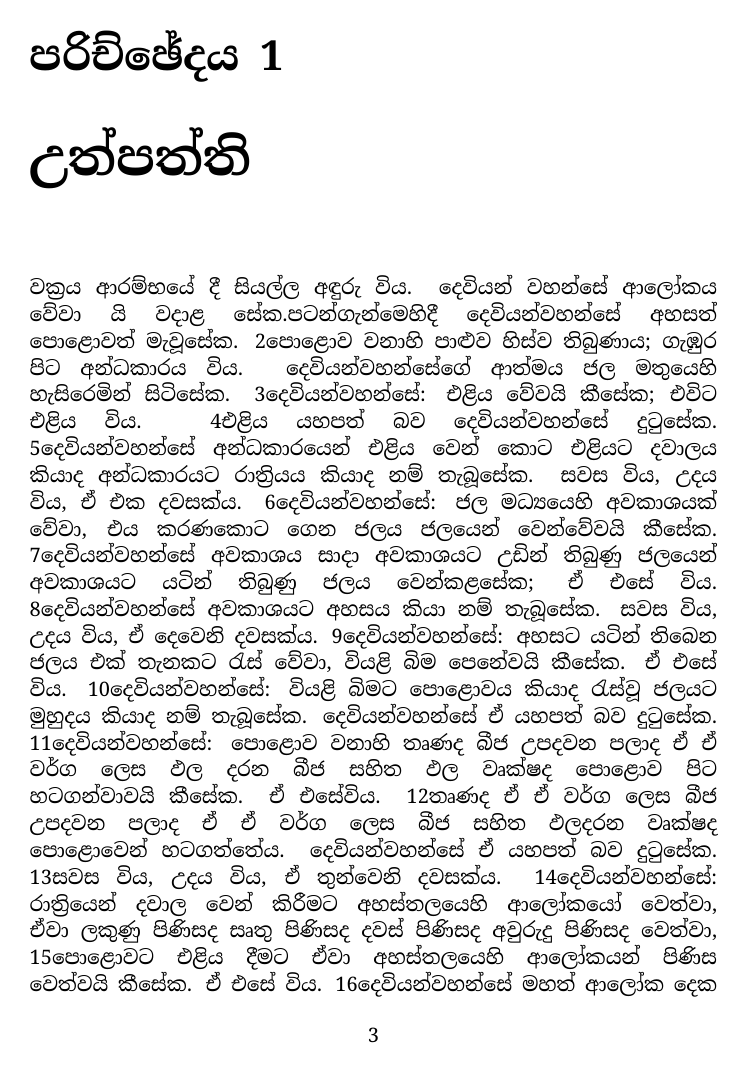
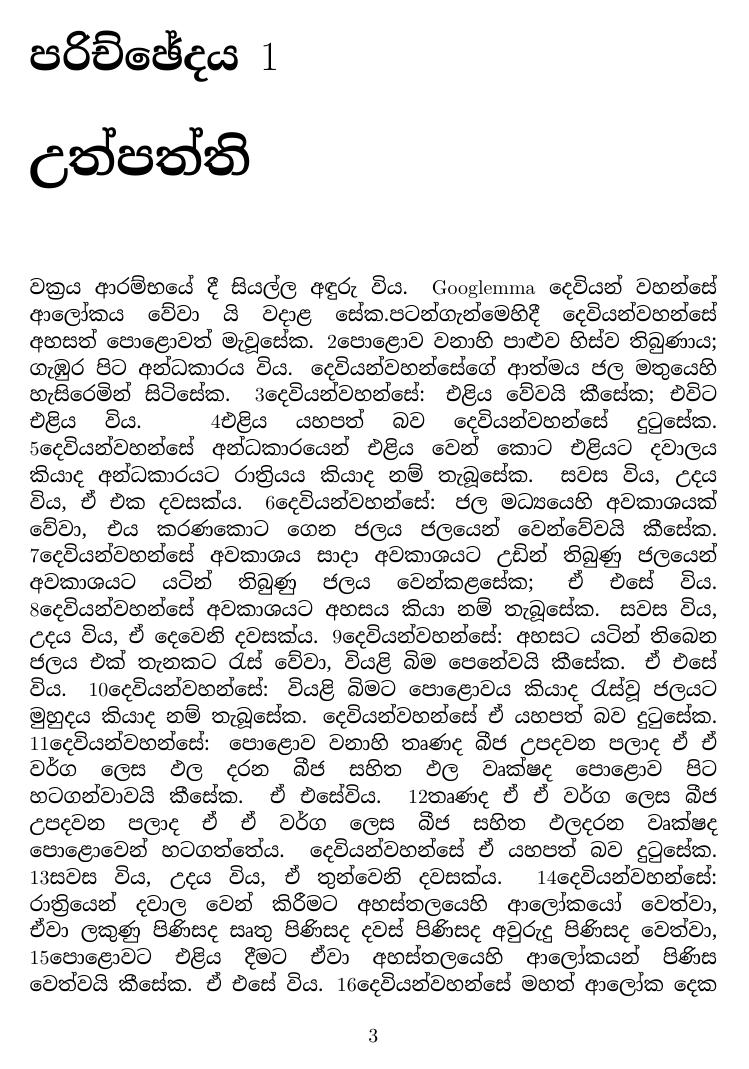
Before and after one commit to amilapsn/SinhalaBookTemp, a LaTeX book (template.tex, which reads sinhala.sty): page 11 of 21. Compiled offline with XeLaTeX; a missing font is replaced by an installed copy or a similar font.

Commit message:
add fonts

```diff
--- a/sinhala.sty
+++ b/sinhala.sty
@@ -11,13 +11,37 @@
 \usepackage{array}
 \usepackage{fontspec}
 \usepackage[Sinhala,Latin]{ucharclasses}
-\setmainfont{Noto Serif}[NFSSFamily=standardserif]
-\setsansfont{Noto Sans}[NFSSFamily=standardsans]
 
-\newfontfamily\sinhalaserif{Noto Serif Sinhala}[
+% Download these and put in hierarchy
+\setmainfont{NotoSerif}[
+  Path=fonts/NotoSerif/,
+  UprightFont={NotoSerif-Regular},
+  ItalicFont={NotoSerif-Italic},
+  BoldFont={NotoSerif-Bold},
+  BoldItalicFont={NotoSerif-BoldItalic},
+  NFSSFamily=standardSerif
+]
+\setsansfont{NotoSans}[
+  Path=fonts/NotoSans/,
+  UprightFont={NotoSans-Regular},
+  ItalicFont={NotoSans-Italic},
+  BoldFont={NotoSans-Bold},
+  BoldItalicFont={NotoSans-BoldItalic},
+  NFSSFamily=standardsans
+]
+
+\newfontfamily\sinhalaserif{NotoSerifSinhala}[
+  Path=fonts/NotoSerifSinhala/,
+  UprightFont={NotoSerifSinhala-Regular},
+  ItalicFont={NotoSerifSinhala-Regular},
+	BoldFont={NotoSerifSinhala-Bold},
   NFSSFamily=sinhalaserif,
 ]
-\newfontfamily\sinhalasans{Noto Sans Sinhala}[
+\newfontfamily\sinhalasans{NotoSansSinhala}[
+  Path=fonts/NotoSansSinhala/,
+  UprightFont={NotoSansSinhala-Regular},
+  ItalicFont={NotoSansSinhala-Regular},
+	BoldFont={NotoSansSinhala-Bold},
   NFSSFamily=sinhalasans,
 ]
 
--- a/template.tex
+++ b/template.tex
@@ -14,7 +14,7 @@
 \mainmatter
 \part{පැරණි ගිවිසුම}
 \chapter{උත්පත්ති}
-වක්‍රය {ආරම්භයේ} දී සියල්ල අඳුරු විය. දෙවියන් වහන්සේ ආලෝකය වේවා යි වදාළ  සේක.පටන්ගැන්මෙහිදී දෙවියන්වහන්සේ අහසත් පොළොවත් මැවූසේක. 2පොළොව වනාහි පාළුව හිස්ව තිබුණාය; ගැඹුර පිට අන්ධකාරය විය. දෙවියන්වහන්සේගේ ආත්මය ජල මතුයෙහි හැසිරෙමින් සිටිසේක. 3දෙවියන්වහන්සේ: එළිය වේවයි කීසේක; එවිට එළිය විය. 4එළිය යහපත් බව දෙවියන්වහන්සේ දුටුසේක. 5දෙවියන්වහන්සේ අන්ධකාරයෙන් එළිය වෙන් කොට එළියට දවාලය කියාද අන්ධකාරයට රාත්‍රියය කියාද නම් තැබූසේක. සවස විය, උදය විය, ඒ එක දවසක්ය. 6දෙවියන්වහන්සේ: ජල මධ්‍යයෙහි අවකාශයක් වේවා, එය කරණකොට ගෙන ජලය ජලයෙන් වෙන්වේවයි කීසේක. 7දෙවියන්වහන්සේ අවකාශය සාදා අවකාශයට උඩින් තිබුණු ජලයෙන් අවකාශයට යටින් තිබුණු ජලය වෙන්කළසේක; ඒ එසේ විය. 8දෙවියන්වහන්සේ අවකාශයට අහසය කියා නම් තැබූසේක. සවස විය, උදය විය, ඒ දෙවෙනි දවසක්ය. 9දෙවියන්වහන්සේ: අහසට යටින් තිබෙන ජලය එක් තැනකට රැස් වේවා, වියළි බිම පෙනේවයි කීසේක. ඒ එසේ විය. 10දෙවියන්වහන්සේ: වියළි බිමට පොළොවය කියාද රැස්වූ ජලයට මුහුදය කියාද නම් තැබූසේක. දෙවියන්වහන්සේ ඒ යහපත් බව දුටුසේක. 11දෙවියන්වහන්සේ: පොළොව වනාහි තෘණද බීජ උපදවන පලාද ඒ ඒ වර්ග ලෙස ඵල දරන බීජ සහිත ඵල වෘක්ෂද පොළොව පිට හටගන්වාවයි කීසේක. ඒ එසේවිය. 12තෘණද ඒ ඒ වර්ග ලෙස බීජ උපදවන පලාද ඒ ඒ වර්ග ලෙස බීජ සහිත ඵලදරන වෘක්ෂද පොළොවෙන් හටගත්තේය. දෙවියන්වහන්සේ ඒ යහපත් බව දුටුසේක. 13සවස විය, උදය විය, ඒ තුන්වෙනි දවසක්ය. 14දෙවියන්වහන්සේ: රාත්‍රියෙන් දවාල වෙන් කිරීමට අහස්තලයෙහි ආලෝකයෝ වෙත්වා, ඒවා ලකුණු පිණිසද සෘතු පිණිසද දවස් පිණිසද අවුරුදු පිණිසද වෙත්වා, 15පොළොවට එළිය දීමට ඒවා අහස්තලයෙහි ආලෝකයන් පිණිස වෙත්වයි කීසේක. ඒ එසේ විය. 16දෙවියන්වහන්සේ මහත් ආලෝක දෙක සෑදූසේක; වඩා මහත් ආලෝකය දිවාභාගය කෙරෙහි අධිපතිකම් කරන පිණිසය, කුඩා ආලෝකය රාත්‍රිභාගය කෙරෙහි අධිපතිකම් කරන පිණිසය. උන්වහන්සේ තාරකාද සෑදූසේක. 17පොළොවට එළිය දෙන පිණිසත් දවාල කෙරෙහිද රාත්‍රිය කෙරෙහිද අධිපතිකම් කරන පිණිසත් 18අන්ධකාරයෙන් එළිය වෙන්කරන පිණිසත් දෙවියන්වහන්සේ ඒවා අහස් තලයෙහි තැබූසේක. දෙවියන්වහන්සේ ඒ යහපත් බව දුටුසේක. 19සවස විය, උදය විය, ඒ සතරවෙනි දවසක්ය. 20දෙවියන්වහන්සේ: ජලය වනාහි එහි හැසිරෙන ජීවමාන සත්ත්වයන් බොහෝ කොට හටගන්වාවා, පක්ෂීහු පොළොවට උඩින් ආකාශ කුක්ෂීයෙහි පියාසර කෙරෙත්වයි කීසේක. 21තවද දෙවියන්වහන්සේ ඉතා මහත් ජලචර සත්ත්වයන්ද ඒ ඒ වර්ගලෙස ජලයෙහි බොහෝ සෙයින් හටගත්තාවූ එහි හැසිරෙන පණ ඇති සියලු සත්ත්වයන්ද ඒ ඒ වර්ග ලෙස පියාපත් ඇති සියලු පක්ෂීන්ද මැවූසේක. දෙවියන්වහන්සේ ඒ යහපත් බව දුටුසේක. 22දෙවියන්වහන්සේ උන්ට ආශීර්වාදකොට: තොපි සඵලව බෝවෙමින් මුහුදු ජලය පුරා පැතිර සිටිව්, පක්ෂීහුද පොළොවෙහි බෝවෙත්වයි කීසේක. 23සවස විය, උදය විය, ඒ පස්වෙනි දවසක්ය. 24දෙවියන්වහන්සේ: පොළොව වනාහි ඒ ඒ වර්ග ලෙස තිරිසනුන්ද බඩගා යන ජාතීන්ද පොළොවේ මෘගයන්ද යන ජීවමාන සත්ත්වයන් ඒ ඒ වර්ග ලෙස හට ගන්වාවයි කීසේක. ඒ එසේ විය. 25දෙවියන්වහන්සේ ඒ ඒ වර්ග ලෙස පොළොවේ මෘගයන්ද ඒ ඒ වර්ග ලෙස සිව්පාවුන්ද ඒ ඒ වර්ග ලෙස භූමියෙහි බඩගා යන සියලු සතුන්ද සෑදූසේක. දෙවියන්වහන්සේ ඒ යහපත් බව දුටුසේක. 26තවද දෙවියන්වහන්සේ: අපගේ ස්වරූපයෙන් අපගේ සමානත්වය ලෙස මනුෂ්‍යයා සාමැවීම, උදය විය, ඒ සවෙනි දවසක්ය.
+වක්‍රය {ආරම්භයේ} දී සියල්ල \textit{අඳුරු} විය. \textit{Googlemma} දෙවියන් වහන්සේ ආලෝකය වේවා යි වදාළ  සේක.පටන්ගැන්මෙහිදී දෙවියන්වහන්සේ අහසත් පොළොවත් මැවූසේක. 2පොළොව වනාහි පාළුව හිස්ව තිබුණාය; ගැඹුර පිට අන්ධකාරය විය. දෙවියන්වහන්සේගේ ආත්මය ජල මතුයෙහි හැසිරෙමින් සිටිසේක. 3දෙවියන්වහන්සේ: එළිය වේවයි කීසේක; එවිට එළිය විය. 4එළිය යහපත් බව දෙවියන්වහන්සේ දුටුසේක. 5දෙවියන්වහන්සේ අන්ධකාරයෙන් එළිය වෙන් කොට එළියට දවාලය කියාද අන්ධකාරයට රාත්‍රියය කියාද නම් තැබූසේක. සවස විය, උදය විය, ඒ එක දවසක්ය. 6දෙවියන්වහන්සේ: ජල මධ්‍යයෙහි අවකාශයක් වේවා, එය කරණකොට ගෙන ජලය ජලයෙන් වෙන්වේවයි කීසේක. 7දෙවියන්වහන්සේ අවකාශය සාදා අවකාශයට උඩින් තිබුණු ජලයෙන් අවකාශයට යටින් තිබුණු ජලය වෙන්කළසේක; ඒ එසේ විය. 8දෙවියන්වහන්සේ අවකාශයට අහසය කියා නම් තැබූසේක. සවස විය, උදය විය, ඒ දෙවෙනි දවසක්ය. 9දෙවියන්වහන්සේ: අහසට යටින් තිබෙන ජලය එක් තැනකට රැස් වේවා, වියළි බිම පෙනේවයි කීසේක. ඒ එසේ විය. 10දෙවියන්වහන්සේ: වියළි බිමට පොළොවය කියාද රැස්වූ ජලයට මුහුදය කියාද නම් තැබූසේක. දෙවියන්වහන්සේ ඒ යහපත් බව දුටුසේක. 11දෙවියන්වහන්සේ: පොළොව වනාහි තෘණද බීජ උපදවන පලාද ඒ ඒ වර්ග ලෙස ඵල දරන බීජ සහිත ඵල වෘක්ෂද පොළොව පිට හටගන්වාවයි කීසේක. ඒ එසේවිය. 12තෘණද ඒ ඒ වර්ග ලෙස බීජ උපදවන පලාද ඒ ඒ වර්ග ලෙස බීජ සහිත ඵලදරන වෘක්ෂද පොළොවෙන් හටගත්තේය. දෙවියන්වහන්සේ ඒ යහපත් බව දුටුසේක. 13සවස විය, උදය විය, ඒ තුන්වෙනි දවසක්ය. 14දෙවියන්වහන්සේ: රාත්‍රියෙන් දවාල වෙන් කිරීමට අහස්තලයෙහි ආලෝකයෝ වෙත්වා, ඒවා ලකුණු පිණිසද සෘතු පිණිසද දවස් පිණිසද අවුරුදු පිණිසද වෙත්වා, 15පොළොවට එළිය දීමට ඒවා අහස්තලයෙහි ආලෝකයන් පිණිස වෙත්වයි කීසේක. ඒ එසේ විය. 16දෙවියන්වහන්සේ මහත් ආලෝක දෙක සෑදූසේක; වඩා මහත් ආලෝකය දිවාභාගය කෙරෙහි අධිපතිකම් කරන පිණිසය, කුඩා ආලෝකය රාත්‍රිභාගය කෙරෙහි අධිපතිකම් කරන පිණිසය. උන්වහන්සේ තාරකාද සෑදූසේක. 17පොළොවට එළිය දෙන පිණිසත් දවාල කෙරෙහිද රාත්‍රිය කෙරෙහිද අධිපතිකම් කරන පිණිසත් 18අන්ධකාරයෙන් එළිය වෙන්කරන පිණිසත් දෙවියන්වහන්සේ ඒවා අහස් තලයෙහි තැබූසේක. දෙවියන්වහන්සේ ඒ යහපත් බව දුටුසේක. 19සවස විය, උදය විය, ඒ සතරවෙනි දවසක්ය. 20දෙවියන්වහන්සේ: ජලය වනාහි එහි හැසිරෙන ජීවමාන සත්ත්වයන් බොහෝ කොට හටගන්වාවා, පක්ෂීහු පොළොවට උඩින් ආකාශ කුක්ෂීයෙහි පියාසර කෙරෙත්වයි කීසේක. 21තවද දෙවියන්වහන්සේ ඉතා මහත් ජලචර සත්ත්වයන්ද ඒ ඒ වර්ගලෙස ජලයෙහි බොහෝ සෙයින් හටගත්තාවූ එහි හැසිරෙන පණ ඇති සියලු සත්ත්වයන්ද ඒ ඒ වර්ග ලෙස පියාපත් ඇති සියලු පක්ෂීන්ද මැවූසේක. දෙවියන්වහන්සේ ඒ යහපත් බව දුටුසේක. 22දෙවියන්වහන්සේ උන්ට ආශීර්වාදකොට: තොපි සඵලව බෝවෙමින් මුහුදු ජලය පුරා පැතිර සිටිව්, පක්ෂීහුද පොළොවෙහි බෝවෙත්වයි කීසේක. 23සවස විය, උදය විය, ඒ පස්වෙනි දවසක්ය. 24දෙවියන්වහන්සේ: පොළොව වනාහි ඒ ඒ වර්ග ලෙස තිරිසනුන්ද බඩගා යන ජාතීන්ද පොළොවේ මෘගයන්ද යන ජීවමාන සත්ත්වයන් ඒ ඒ වර්ග ලෙස හට ගන්වාවයි කීසේක. ඒ එසේ විය. 25දෙවියන්වහන්සේ ඒ ඒ වර්ග ලෙස පොළොවේ මෘගයන්ද ඒ ඒ වර්ග ලෙස සිව්පාවුන්ද ඒ ඒ වර්ග ලෙස භූමියෙහි බඩගා යන සියලු සතුන්ද සෑදූසේක. දෙවියන්වහන්සේ ඒ යහපත් බව දුටුසේක. 26තවද දෙවියන්වහන්සේ: අපගේ ස්වරූපයෙන් අපගේ සමානත්වය ලෙස මනුෂ්‍යයා සාමැවීම, උදය විය, ඒ සවෙනි දවසක්ය.
 
 \section{මැවීම}
 පටන්ගැන්මෙහිදී දෙවියන්වහන්සේ අහසත් පොළොවත් මැවූසේක. 2පොළොව වනාහි පාළුව හිස්ව තිබුණාය; ගැඹුර පිට අන්ධකාරය විය. දෙවියන්වහන්සේගේ ආත්මය ජල මතුයෙහි හැසිරෙමින් සිටිසේක. 3දෙවියන්වහන්සේ: එළිය වේවයි කීසේක; එවිට එළිය විය. 4එළිය යහපත් බව දෙවියන්වහන්සේ දුටුසේක. 5දෙවියන්වහන්සේ අන්ධකාරයෙන් එළිය වෙන් කොට එළියට දවාලය කියාද අන්ධකාරයට රාත්‍රියය කියාද නම් තැබූසේක. සවස විය, උදය විය, ඒ එක දවසක්ය. 6දෙවියන්වහන්සේ: ජල මධ්‍යයෙහි අවකාශයක් වේවා, එය කරණකොට ගෙන ජලය ජලයෙන් වෙන්වේවයි කීසේක. 7දෙවියන්වහන්සේ අවකාශය සාදා අවකාශයට උඩින් තිබුණු ජලයෙන් අවකාශයට යටින් තිබුණු ජලය වෙන්කළසේක; ඒ එසේ විය. 8දෙවියන්වහන්සේ අවකාශයට අහසය කියා නම් තැබූසේක. සවස විය, උදය විය, ඒ දෙවෙනි දවසක්ය. 9දෙවියන්වහන්සේ: අහසට යටින් තිබෙන ජලය එක් තැනකට රැස් වේවා, වියළි බිම පෙනේවයි කීසේක. ඒ එසේ විය. 10දෙවියන්වහන්සේ: වියළි බිමට පොළොවය කියාද රැස්වූ ජලයට මුහුදය කියාද නම් තැබූසේක. දෙවියන්වහන්සේ ඒ යහපත් බව දුටුසේක. 11දෙවියන්වහන්සේ: පොළොව වනාහි තෘණද බීජ උපදවන පලාද ඒ ඒ වර්ග ලෙස ඵල දරන බීජ සහිත ඵල වෘක්ෂද පොළොව පිට
```
Also changed, not shown: template.tex (2 more changed lines), 1 other file.
